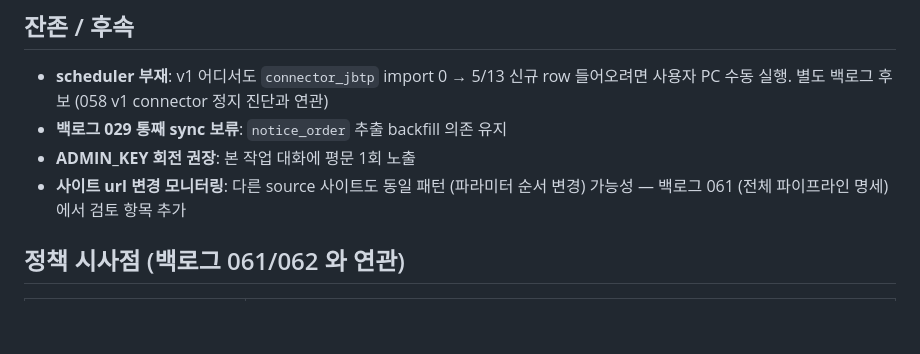
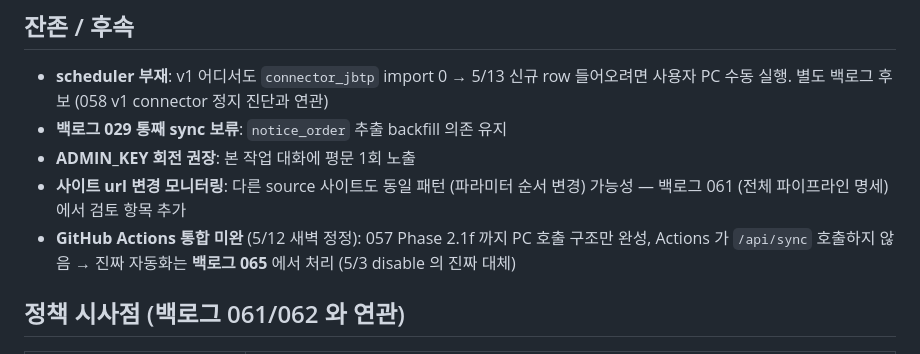
Before and after one commit to hover9710-beep/Job-bizgov-platform, a Markdown page: docs/backlog/057_jbtp_sync_diagnosis.md, the part around the change. GitHub-like rendering; blank space fills up the shorter version.

```diff
--- a/docs/backlog/057_jbtp_sync_diagnosis.md
+++ b/docs/backlog/057_jbtp_sync_diagnosis.md
@@ -593,6 +593,7 @@ ALTER TABLE biz_projects ADD COLUMN synced_at TIMESTAMP;
 - **백로그 029 통째 sync 보류**: `notice_order` 추출 backfill 의존 유지
 - **ADMIN_KEY 회전 권장**: 본 작업 대화에 평문 1회 노출
 - **사이트 url 변경 모니터링**: 다른 source 사이트도 동일 패턴 (파라미터 순서 변경) 가능성 — 백로그 061 (전체 파이프라인 명세) 에서 검토 항목 추가
+- **GitHub Actions 통합 미완** (5/12 새벽 정정): 057 Phase 2.1f 까지 PC 호출 구조만 완성, Actions 가 `/api/sync` 호출하지 않음 → 진짜 자동화는 **백로그 065** 에서 처리 (5/3 disable 의 진짜 대체)
 
 ## 정책 시사점 (백로그 061/062 와 연관)
 
```
Also changed, not shown: docs/backlog/065_actions_sync_integration.md (added, +174 -0 lines).
